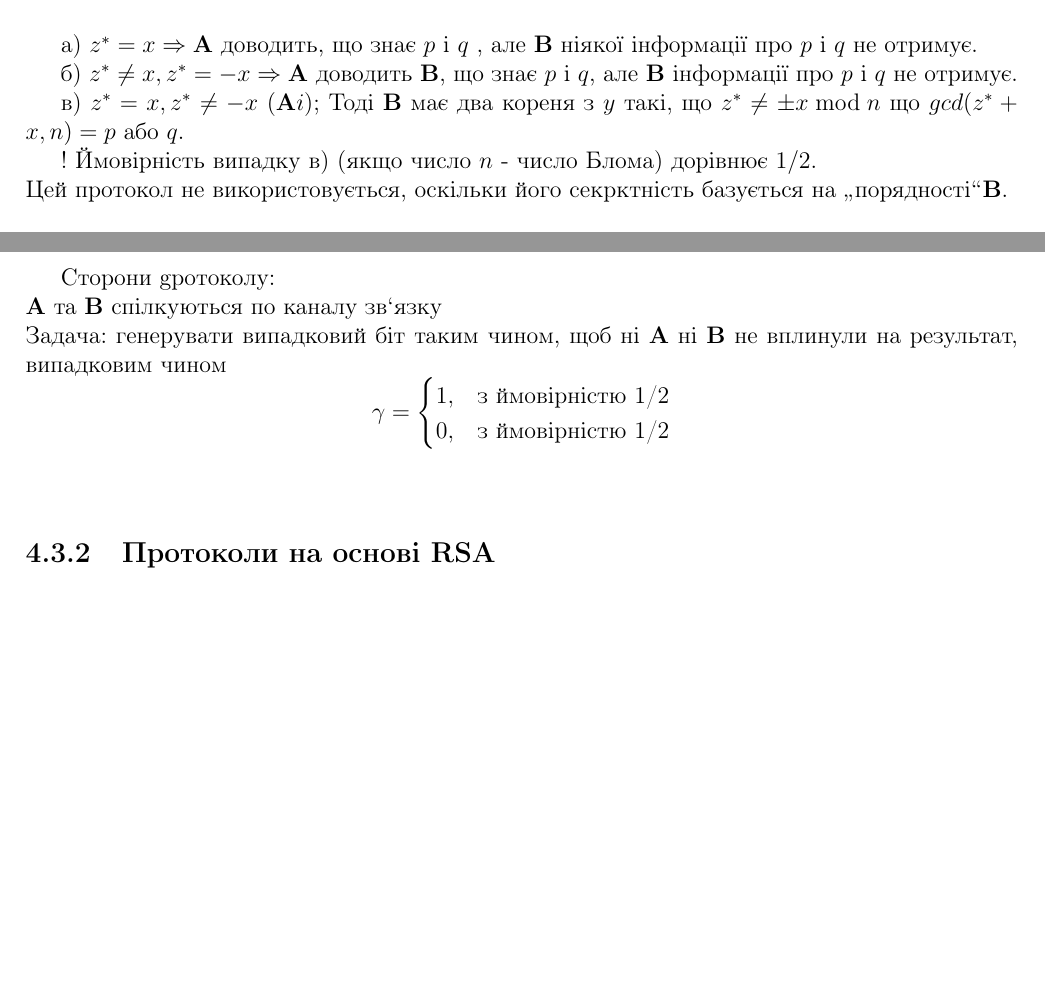
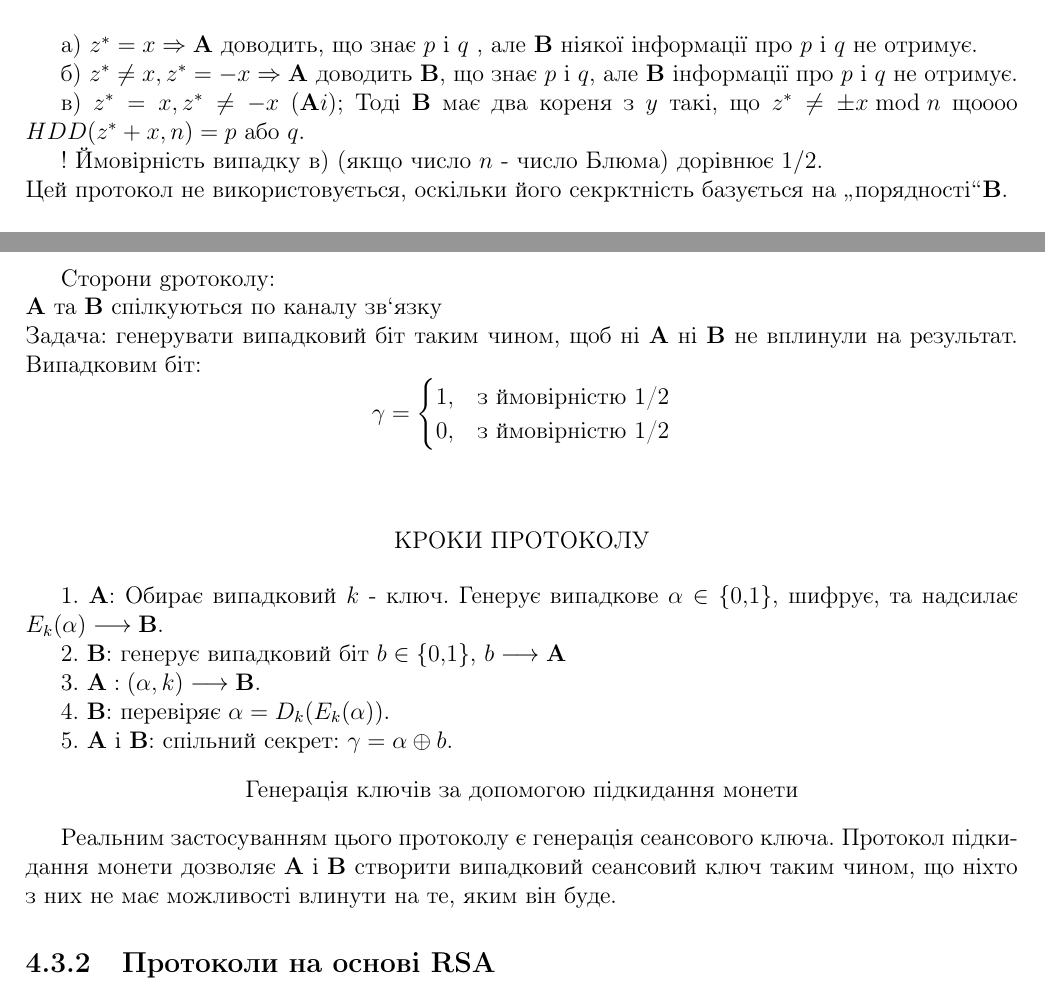
Before and after one commit to juja256/AsymCryptoLectures, a LaTeX document (AsymCrypto_Lectures.tex, which reads lecture_13.tex): two parts of pages 42 and 43 of 49, joined at a grey line, cut so that both start at the same text, the shorter picture padded with empty space. The pictures show the PDF file AsymCrypto_Lectures.pdf that the author committed with the source.

Commit message:
edited 13

```diff
--- a/lecture_13.tex
+++ b/lecture_13.tex
@@ -43,8 +43,8 @@ $\bold{A}$ має секрет та доводить $\bold{B}$, що знає
 Випадки:\\
 \par а) $z^* = x \Rightarrow \bold{A}$ доводить, що знає $p$ і $q$ , але $\bold{B}$ ніякої інформації про $p$ і $q$ не отримує.
 \par б) $z^*\ne x, z^* = -x \Rightarrow \bold{A}$ доводить $\bold{B}$, що знає $p$ і $q$, але $\bold{B}$ інформації про $p$ і $q$ не отримує.
-\par в) $z^* = x, z^* \ne -x$ ($\bold{A} обраховував вірно$); Тоді $\bold{B}$  має два кореня з $y$ такі, що $z^* \ne \pm x\bmod n$ що $gcd(z^* + x, n)= p$ або $q$.
-\par ! Ймовірність випадку в) (якщо число $n$ - число Блома) дорівнює $1/2$.\\
+\par в) $z^* = x, z^* \ne -x$ ($\bold{A} обраховував вірно$); Тоді $\bold{B}$  має два кореня з $y$ такі, що $z^* \ne \pm x\bmod n$ щоооо $HDD(z^* + x, n)= p$ або $q$.
+\par ! Ймовірність випадку в) (якщо число $n$ - число Блюма) дорівнює $1/2$.\\
 Цей протокол не використовується, оскільки його секрктність базується на \glqq порядності\grqq $\bold{B}$. \\
 
 \RomanNumeralCaps{2}. Протокол ДнП на базі квадратичності.\\
@@ -80,7 +80,7 @@ $b \longrightarrow \bold{A}$
 \subsection{Протокол підкидання монети по телефону(схема Блюма-Мікалі)}
 \parСторони gротоколу:\\
 $\bold{A}$ та $\bold{B}$ спілкуються по каналу зв`язку\\
-Задача: генерувати випадковий біт таким чином, щоб ні $\bold{A}$ ні $\bold{B}$ не вплинули на результат, випадковим чином
+Задача: генерувати випадковий біт таким чином, щоб ні $\bold{A}$ ні $\bold{B}$ не вплинули на результат. Випадковим біт:
 \begin{equation*}
 \gamma =
 	\begin{cases}
@@ -88,6 +88,23 @@ $\bold{A}$ та $\bold{B}$ спілкуються по каналу зв`язк
 		0, &\text{з ймовірністю 1/2}
 	\end{cases}
 \end{equation*}\\
+
+
+\begin{center}
+КРОКИ ПРОТОКОЛУ
+\end{center}
+\par1. $\bold{A}$: Обирає випадковий $k$ - ключ. Генерує випадкове $\alpha \in \{0,1\}$, шифрує, та надсилає $E_k(\alpha)\longrightarrow \bold{B}$.
+\par2. $\bold{B}$: генерує випадковий біт $b\in\{0,1\}$, $b\longrightarrow\bold{A}$
+
+\par3. $\bold{A}: (\alpha, k)\longrightarrow\bold{B}$.
+\par4. $\bold{B}$: перевіряє $\alpha = D_k(E_k(\alpha))$.
+\par5. $\bold{A}$ і $\bold{B}$: спільний секрет: $\gamma = \alpha\xor b$.
+\begin{center}
+Генерація ключів за допомогою підкидання монети
+\end{center}
+\parРеальним застосуванням цього протоколу є генерація сеансового ключа. Протокол підкидання монети дозволяє $\bold{A}$ і $\bold{B}$ створити випадковий сеансовий ключ таким чином, що ніхто з них не має можливості влинути на те, яким він буде.
+
+
 
 
 \subsection{Протоколи на основі RSA}
```
Also changed, not shown: AsymCrypto_Lectures.pdf, lecture_13.tex (4 more changed lines).
